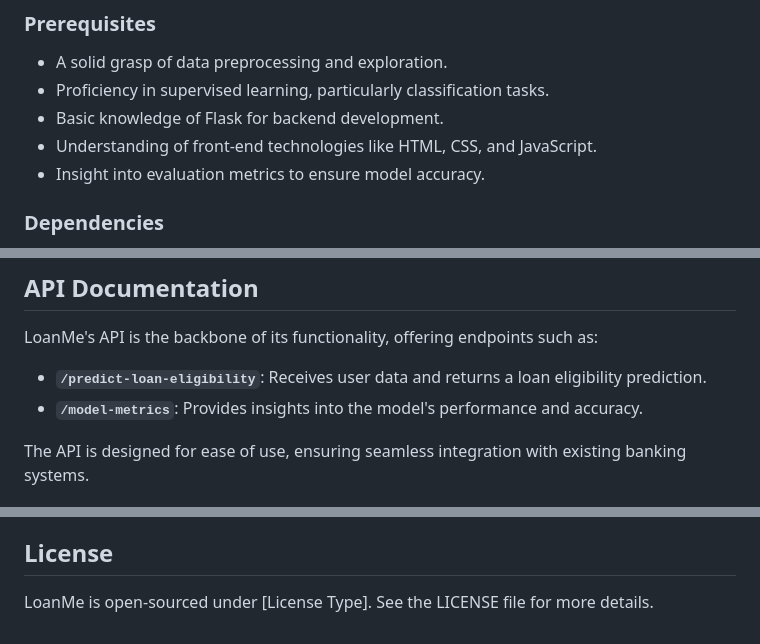
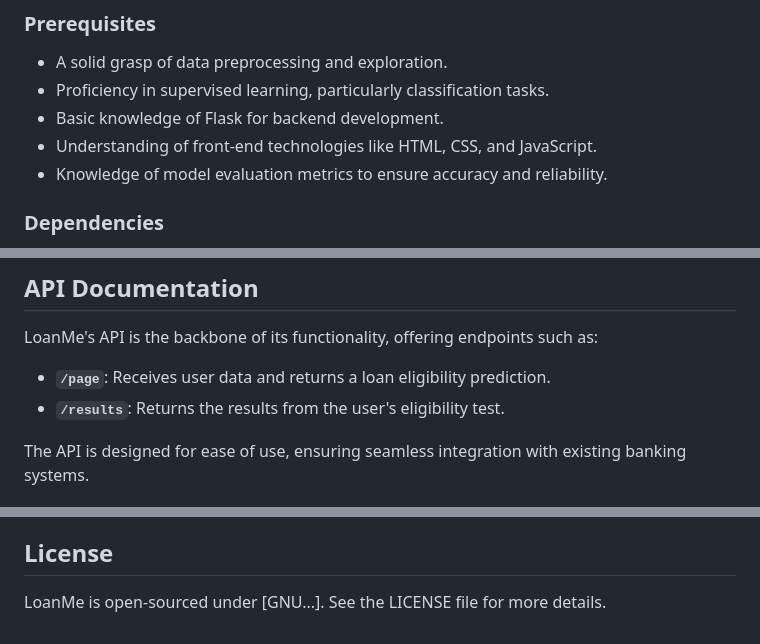
Before and after one commit to dev-tyta/LoanMe, a Markdown page: README.md, 3 parts joined by grey strips. Rendered like a GitHub page.

```diff
--- a/README.md
+++ b/README.md
@@ -28,7 +28,7 @@
 - Proficiency in supervised learning, particularly classification tasks.
 - Basic knowledge of Flask for backend development.
 - Understanding of front-end technologies like HTML, CSS, and JavaScript.
-- Insight into evaluation metrics to ensure model accuracy.
+- Knowledge of model evaluation metrics to ensure accuracy and reliability.
 
 ### Dependencies
 - **Machine Learning Libraries**: Catboost, LightGBM, Voting Ensemble, Scikit-learn, Pickle for robust model building.
@@ -61,8 +61,8 @@ Navigate to `http://127.0.0.1:5000` in your web browser to interact with LoanMe.
 
 LoanMe's API is the backbone of its functionality, offering endpoints such as:
 
-- **`/predict-loan-eligibility`**: Receives user data and returns a loan eligibility prediction.
-- **`/model-metrics`**: Provides insights into the model's performance and accuracy.
+- **`/page`**: Receives user data and returns a loan eligibility prediction.
+- **`/results`**: Returns the results from the user's eligibility test.
 
 The API is designed for ease of use, ensuring seamless integration with existing banking systems.
 
@@ -95,4 +95,4 @@ Contributions to LoanMe are welcome! Fork the repo, make your changes, and submi
 
 ## License
 
-LoanMe is open-sourced under [License Type]. See the LICENSE file for more details.
+LoanMe is open-sourced under [GNU...]. See the LICENSE file for more details.
```
